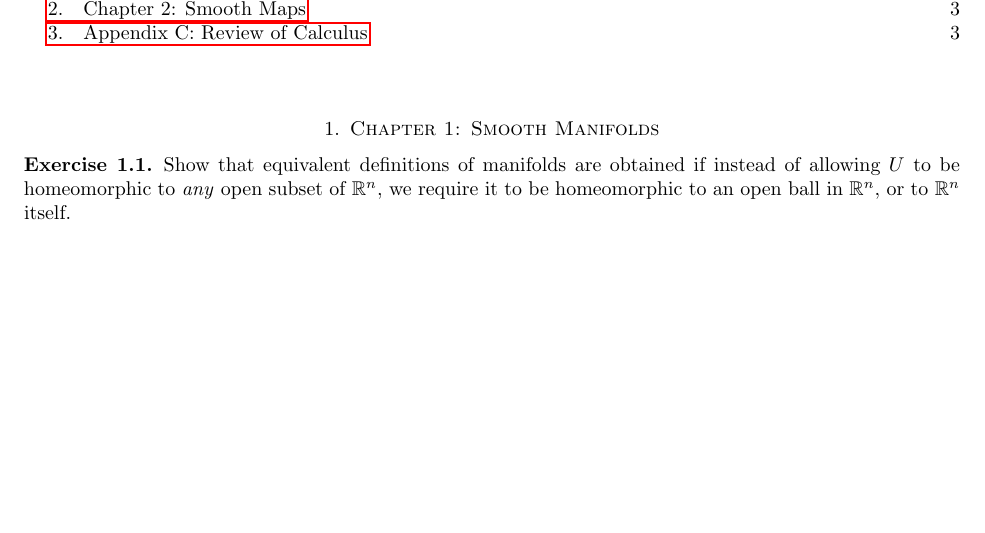
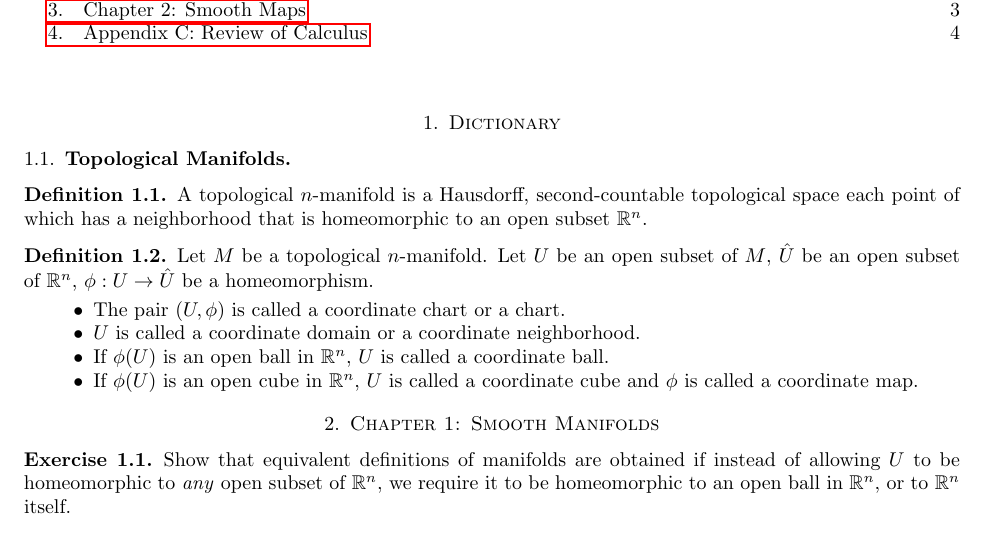
Before and after one commit to hidenori-shinohara/smooth_manifolds, a LaTeX paper (introduction_to_smooth_manifolds_notes.tex, which reads dictionary.tex): part of page 1 of 4, cut so that both start at the same text, the shorter picture padded with empty space. Compiled offline with pdfLaTeX.

Commit message:
Add the definition of topological manifolds with terms

```diff
--- /dev/null
+++ b/dictionary.tex
@@ -0,0 +1,20 @@
+\subsection{Topological Manifolds}
+
+\begin{defn}
+  A topological $n$-manifold is a Hausdorff, second-countable topological space each point of which has a neighborhood that is homeomorphic to an open subset $\mathbb{R}^n$.
+\end{defn}
+
+\begin{defn}
+  Let $M$ be a topological $n$-manifold.
+  Let $U$ be an open subset of $M$, $\hat{U}$ be an open subset of $\mathbb{R}^n$, $\phi: U \rightarrow \hat{U}$ be a homeomorphism.
+  \begin{itemize}
+    \item
+      The pair $(U, \phi)$ is called a coordinate chart or a chart.
+    \item
+      $U$ is called a coordinate domain or a coordinate neighborhood.
+    \item
+      If $\phi(U)$ is an open ball in $\mathbb{R}^n$, $U$ is called a coordinate ball.
+    \item
+      If $\phi(U)$ is an open cube in $\mathbb{R}^n$, $U$ is called a coordinate cube and $\phi$ is called a coordinate map.
+  \end{itemize}
+\end{defn}
--- a/introduction_to_smooth_manifolds_notes.tex
+++ b/introduction_to_smooth_manifolds_notes.tex
@@ -69,6 +69,9 @@
 \maketitle
 \tableofcontents
 
+\section{Dictionary}
+\input{dictionary.tex}
+
 \section{Chapter 1: Smooth Manifolds}
 \input{chapter1.tex}
 
```
Also changed, not shown: introduction_to_smooth_manifolds_notes.pdf.
